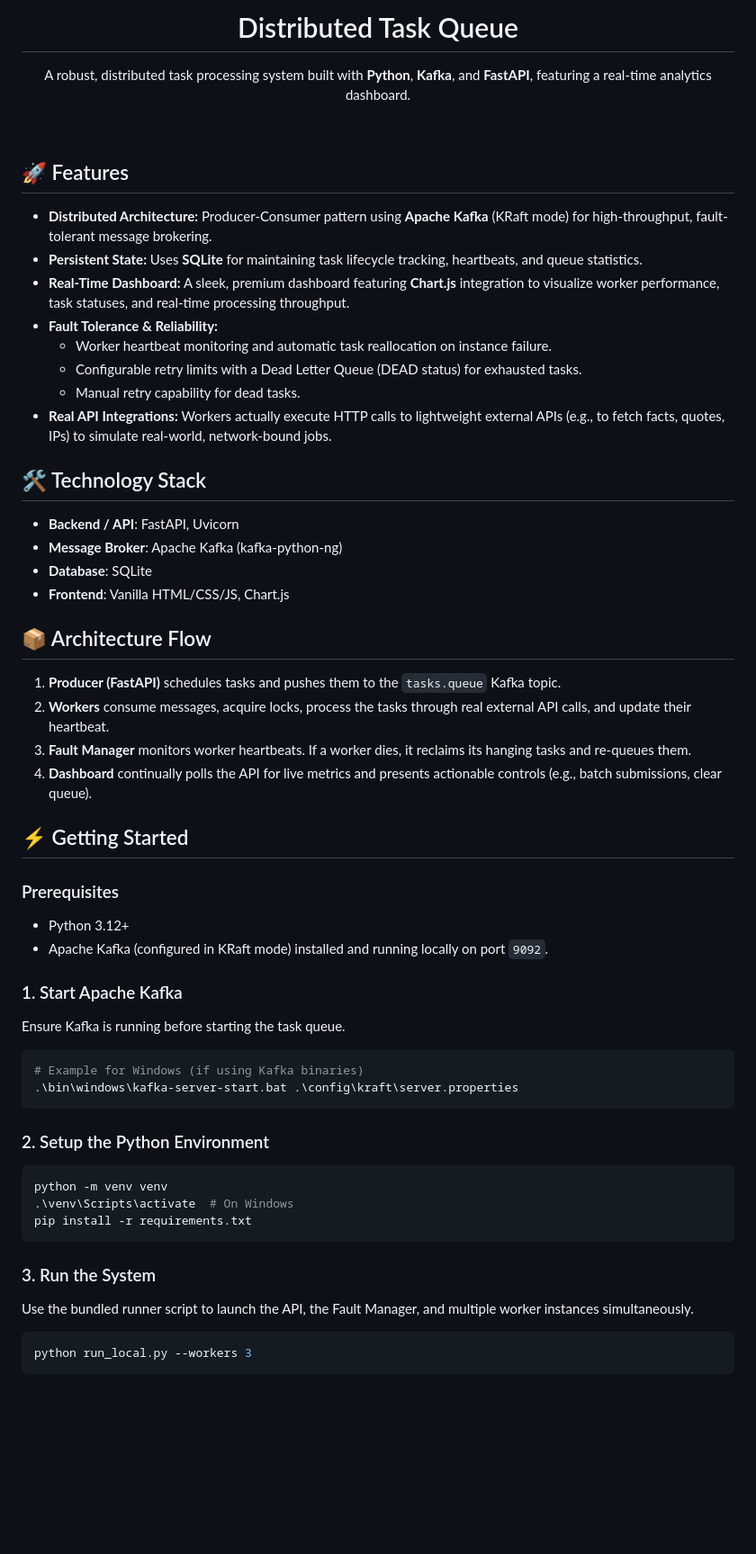
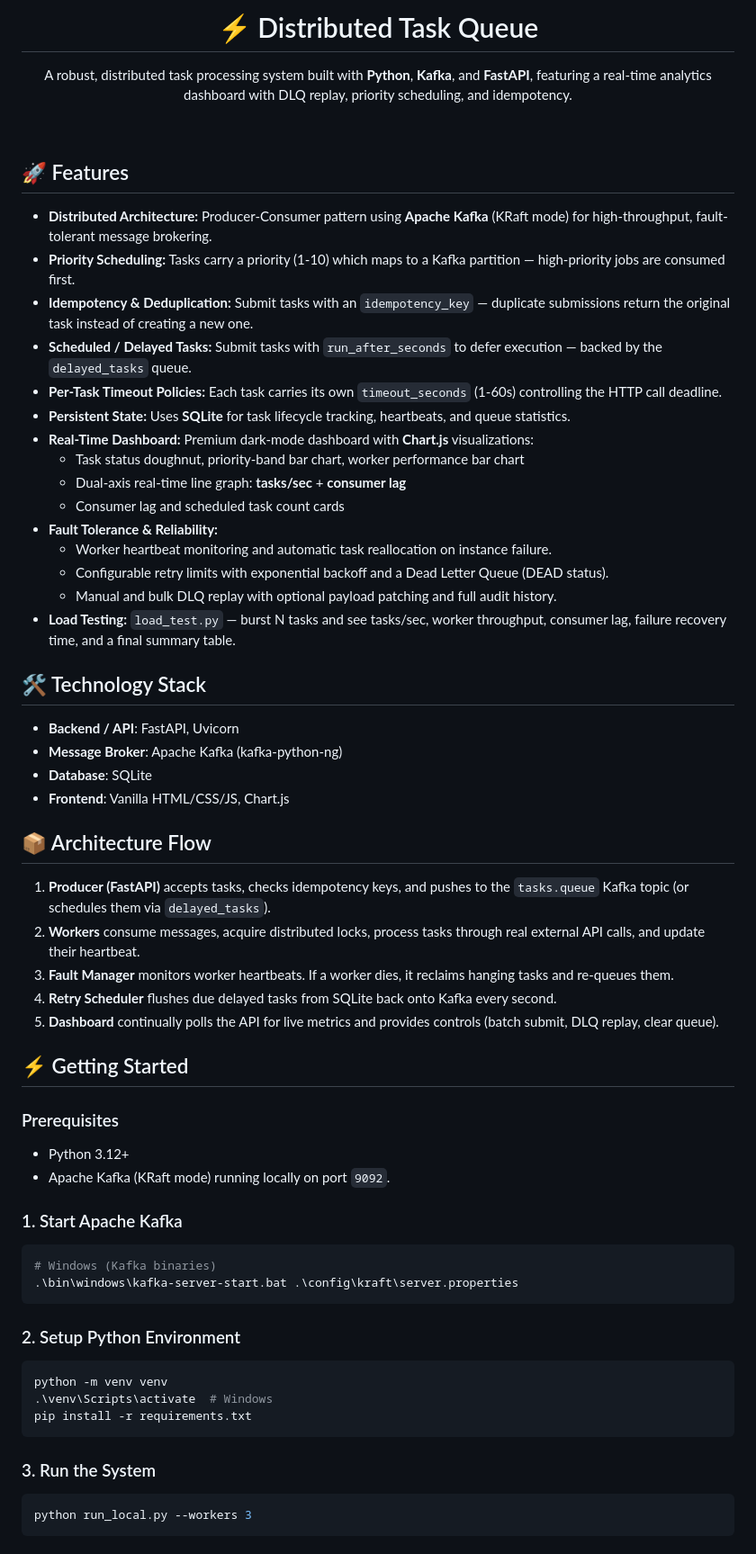
Before and after one commit to fredrick-nadar/DC-MiniProject, a Markdown page: README.md, the part around one of its changes. Shown at 90% size. Rendered like a GitHub page; blank space fills up the shorter version.

````diff
--- a/README.md
+++ b/README.md
@@ -1,6 +1,6 @@
 <div align="center">
-  <h1>Distributed Task Queue</h1>
-  <p>A robust, distributed task processing system built with <b>Python</b>, <b>Kafka</b>, and <b>FastAPI</b>, featuring a real-time analytics dashboard.</p>
+  <h1>⚡ Distributed Task Queue</h1>
+  <p>A robust, distributed task processing system built with <b>Python</b>, <b>Kafka</b>, and <b>FastAPI</b>, featuring a real-time analytics dashboard with DLQ replay, priority scheduling, and idempotency.</p>
 </div>
 
 <br />
@@ -8,13 +8,20 @@
 ## 🚀 Features
 
 - **Distributed Architecture:** Producer-Consumer pattern using **Apache Kafka** (KRaft mode) for high-throughput, fault-tolerant message brokering.
-- **Persistent State:** Uses **SQLite** for maintaining task lifecycle tracking, heartbeats, and queue statistics.
-- **Real-Time Dashboard:** A sleek, premium dashboard featuring **Chart.js** integration to visualize worker performance, task statuses, and real-time processing throughput.
+- **Priority Scheduling:** Tasks carry a priority (1-10) which maps to a Kafka partition — high-priority jobs are consumed first.
+- **Idempotency & Deduplication:** Submit tasks with an `idempotency_key` — duplicate submissions return the original task instead of creating a new one.
+- **Scheduled / Delayed Tasks:** Submit tasks with `run_after_seconds` to defer execution — backed by the `delayed_tasks` queue.
+- **Per-Task Timeout Policies:** Each task carries its own `timeout_seconds` (1-60s) controlling the HTTP call deadline.
+- **Persistent State:** Uses **SQLite** for task lifecycle tracking, heartbeats, and queue statistics.
+- **Real-Time Dashboard:** Premium dark-mode dashboard with **Chart.js** visualizations:
+  - Task status doughnut, priority-band bar chart, worker performance bar chart
+  - Dual-axis real-time line graph: **tasks/sec** + **consumer lag**
+  - Consumer lag and scheduled task count cards
 - **Fault Tolerance & Reliability:**
   - Worker heartbeat monitoring and automatic task reallocation on instance failure.
-  - Configurable retry limits with a Dead Letter Queue (DEAD status) for exhausted tasks.
-  - Manual retry capability for dead tasks.
-- **Real API Integrations:** Workers actually execute HTTP calls to lightweight external APIs (e.g., to fetch facts, quotes, IPs) to simulate real-world, network-bound jobs.
+  - Configurable retry limits with exponential backoff and a Dead Letter Queue (DEAD status).
+  - Manual and bulk DLQ replay with optional payload patching and full audit history.
+- **Load Testing:** `load_test.py` — burst N tasks and see tasks/sec, worker throughput, consumer lag, failure recovery time, and a final summary table.
 
 ## 🛠️ Technology Stack
 
@@ -25,34 +32,33 @@
 
 ## 📦 Architecture Flow
 
-1. **Producer (FastAPI)** schedules tasks and pushes them to the `tasks.queue` Kafka topic.
-2. **Workers** consume messages, acquire locks, process the tasks through real external API calls, and update their heartbeat.
-3. **Fault Manager** monitors worker heartbeats. If a worker dies, it reclaims its hanging tasks and re-queues them.
-4. **Dashboard** continually polls the API for live metrics and presents actionable controls (e.g., batch submissions, clear queue).
+1. **Producer (FastAPI)** accepts tasks, checks idempotency keys, and pushes to the `tasks.queue` Kafka topic (or schedules them via `delayed_tasks`).
+2. **Workers** consume messages, acquire distributed locks, process tasks through real external API calls, and update their heartbeat.
+3. **Fault Manager** monitors worker heartbeats. If a worker dies, it reclaims hanging tasks and re-queues them.
+4. **Retry Scheduler** flushes due delayed tasks from SQLite back onto Kafka every second.
+5. **Dashboard** continually polls the API for live metrics and provides controls (batch submit, DLQ replay, clear queue).
 
 ## ⚡ Getting Started
 
 ### Prerequisites
 
 - Python 3.12+
-- Apache Kafka (configured in KRaft mode) installed and running locally on port `9092`.
+- Apache Kafka (KRaft mode) running locally on port `9092`.
 
 ### 1. Start Apache Kafka
-Ensure Kafka is running before starting the task queue.
 ```bash
-# Example for Windows (if using Kafka binaries)
+# Windows (Kafka binaries)
 .\bin\windows\kafka-server-start.bat .\config\kraft\server.properties
 ```
 
-### 2. Setup the Python Environment
+### 2. Setup Python Environment
 ```bash
 python -m venv venv
-.\venv\Scripts\activate  # On Windows
+.\venv\Scripts\activate  # Windows
 pip install -r requirements.txt
 ```
 
 ### 3. Run the System
-Use the bundled runner script to launch the API, the Fault Manager, and multiple worker instances simultaneously.
 ```bash
 python run_local.py --workers 3
 ```
````
Also changed, not shown: other parts of README.md (+32 -11 lines).
